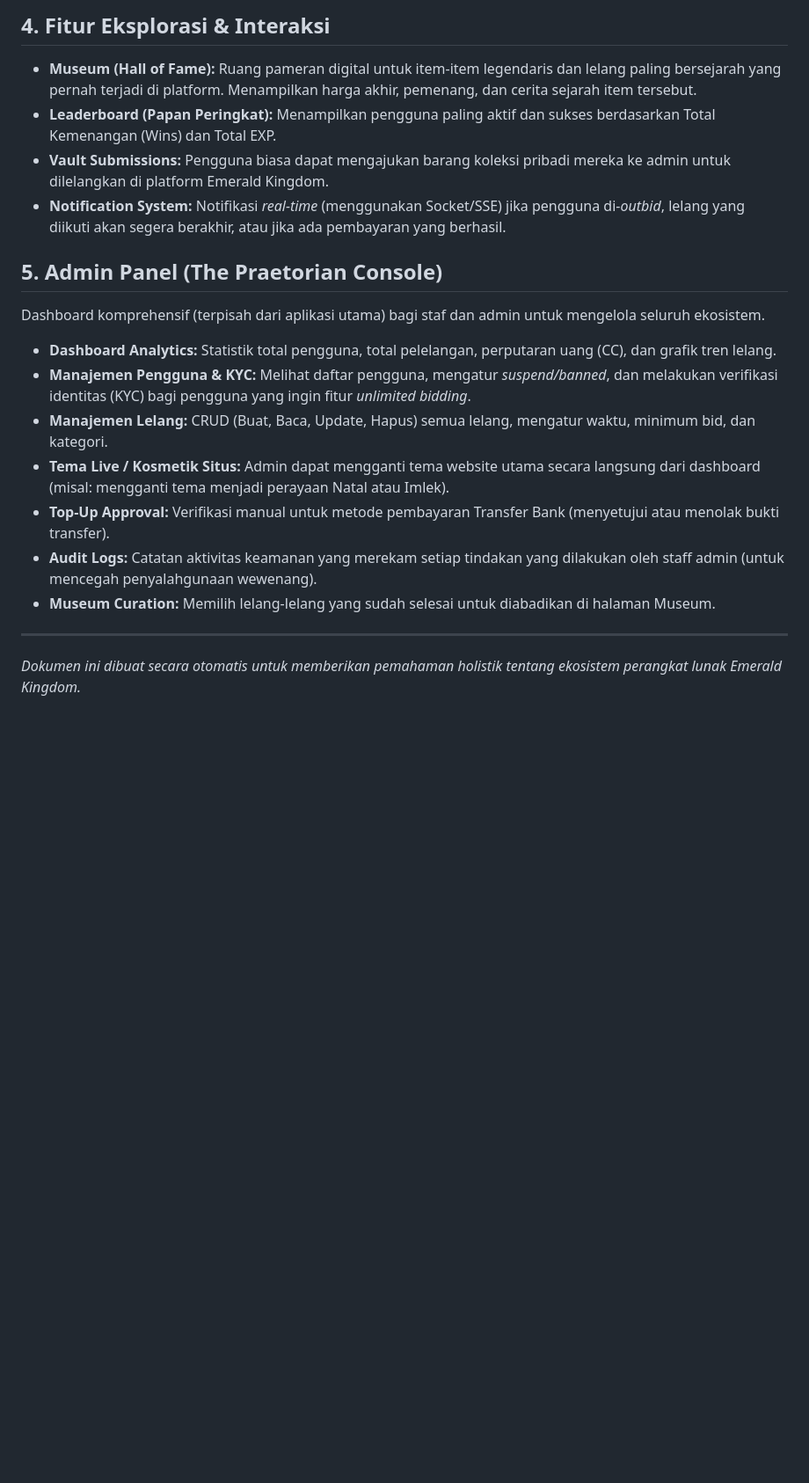
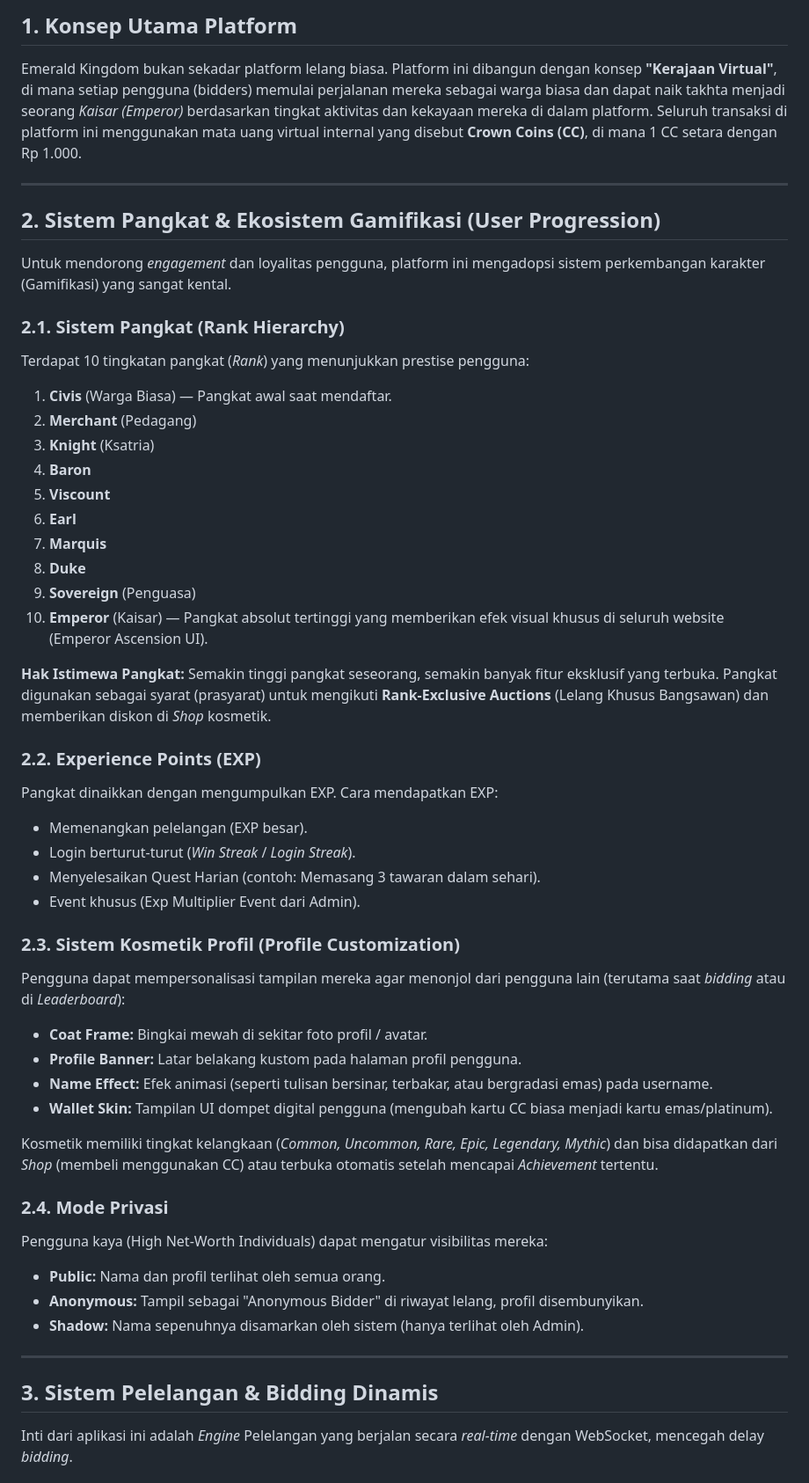
Before and after one commit to K1rigayakun/Tugas-Akhir-Pemograman-Web, a Markdown page: FITUR_WEB.md, the part around one of its changes. Shown at 88% size. GitHub-like rendering; blank space fills up the shorter version.

Commit message:
docs: perbarui dokumentasi fitur web secara komprehensif

```diff
--- a/FITUR_WEB.md
+++ b/FITUR_WEB.md
@@ -42,19 +7,52 @@ Semua transaksi di dalam platform menggunakan mata uang virtual internal.
-## 4. Fitur Eksplorasi & Interaksi
-*   **Museum (Hall of Fame):** Ruang pameran digital untuk item-item legendaris dan lelang paling bersejarah yang pernah terjadi di platform. Menampilkan harga akhir, pemenang, dan cerita sejarah item tersebut.
-*   **Leaderboard (Papan Peringkat):** Menampilkan pengguna paling aktif dan sukses berdasarkan Total Kemenangan (Wins) dan Total EXP.
-*   **Vault Submissions:** Pengguna biasa dapat mengajukan barang koleksi pribadi mereka ke admin untuk dilelangkan di platform Emerald Kingdom.
-*   **Notification System:** Notifikasi *real-time* (menggunakan Socket/SSE) jika pengguna di-*outbid*, lelang yang diikuti akan segera berakhir, atau jika ada pembayaran yang berhasil.
-
-## 5. Admin Panel (The Praetorian Console)
-Dashboard komprehensif (terpisah dari aplikasi utama) bagi staf dan admin untuk mengelola seluruh ekosistem.
-
-*   **Dashboard Analytics:** Statistik total pengguna, total pelelangan, perputaran uang (CC), dan grafik tren lelang.
-*   **Manajemen Pengguna & KYC:** Melihat daftar pengguna, mengatur *suspend/banned*, dan melakukan verifikasi identitas (KYC) bagi pengguna yang ingin fitur *unlimited bidding*.
-*   **Manajemen Lelang:** CRUD (Buat, Baca, Update, Hapus) semua lelang, mengatur waktu, minimum bid, dan kategori.
-*   **Tema Live / Kosmetik Situs:** Admin dapat mengganti tema website utama secara langsung dari dashboard (misal: mengganti tema menjadi perayaan Natal atau Imlek).
-*   **Top-Up Approval:** Verifikasi manual untuk metode pembayaran Transfer Bank (menyetujui atau menolak bukti transfer).
-*   **Audit Logs:** Catatan aktivitas keamanan yang merekam setiap tindakan yang dilakukan oleh staff admin (untuk mencegah penyalahgunaan wewenang).
-*   **Museum Curation:** Memilih lelang-lelang yang sudah selesai untuk diabadikan di halaman Museum.
+## 1. Konsep Utama Platform
+Emerald Kingdom bukan sekadar platform lelang biasa. Platform ini dibangun dengan konsep **"Kerajaan Virtual"**, di mana setiap pengguna (bidders) memulai perjalanan mereka sebagai warga biasa dan dapat naik takhta menjadi seorang *Kaisar (Emperor)* berdasarkan tingkat aktivitas dan kekayaan mereka di dalam platform. Seluruh transaksi di platform ini menggunakan mata uang virtual internal yang disebut **Crown Coins (CC)**, di mana 1 CC setara dengan Rp 1.000.
 
 ---
-*Dokumen ini dibuat secara otomatis untuk memberikan pemahaman holistik tentang ekosistem perangkat lunak Emerald Kingdom.*
+
+## 2. Sistem Pangkat & Ekosistem Gamifikasi (User Progression)
+
+Untuk mendorong *engagement* dan loyalitas pengguna, platform ini mengadopsi sistem perkembangan karakter (Gamifikasi) yang sangat kental.
+
+### 2.1. Sistem Pangkat (Rank Hierarchy)
+Terdapat 10 tingkatan pangkat (*Rank*) yang menunjukkan prestise pengguna:
+1.  **Civis** (Warga Biasa) — Pangkat awal saat mendaftar.
+2.  **Merchant** (Pedagang)
+3.  **Knight** (Ksatria)
+4.  **Baron**
+5.  **Viscount**
+6.  **Earl**
+7.  **Marquis**
+8.  **Duke**
+9.  **Sovereign** (Penguasa)
+10. **Emperor** (Kaisar) — Pangkat absolut tertinggi yang memberikan efek visual khusus di seluruh website (Emperor Ascension UI).
+
+**Hak Istimewa Pangkat:** Semakin tinggi pangkat seseorang, semakin banyak fitur eksklusif yang terbuka. Pangkat digunakan sebagai syarat (prasyarat) untuk mengikuti **Rank-Exclusive Auctions** (Lelang Khusus Bangsawan) dan memberikan diskon di *Shop* kosmetik.
+
+### 2.2. Experience Points (EXP)
+Pangkat dinaikkan dengan mengumpulkan EXP. Cara mendapatkan EXP:
+-   Memenangkan pelelangan (EXP besar).
+-   Login berturut-turut (*Win Streak* / *Login Streak*).
+-   Menyelesaikan Quest Harian (contoh: Memasang 3 tawaran dalam sehari).
+-   Event khusus (Exp Multiplier Event dari Admin).
+
+### 2.3. Sistem Kosmetik Profil (Profile Customization)
+Pengguna dapat mempersonalisasi tampilan mereka agar menonjol dari pengguna lain (terutama saat *bidding* atau di *Leaderboard*):
+-   **Coat Frame:** Bingkai mewah di sekitar foto profil / avatar.
+-   **Profile Banner:** Latar belakang kustom pada halaman profil pengguna.
+-   **Name Effect:** Efek animasi (seperti tulisan bersinar, terbakar, atau bergradasi emas) pada username.
+-   **Wallet Skin:** Tampilan UI dompet digital pengguna (mengubah kartu CC biasa menjadi kartu emas/platinum).
+
+Kosmetik memiliki tingkat kelangkaan (*Common, Uncommon, Rare, Epic, Legendary, Mythic*) dan bisa didapatkan dari *Shop* (membeli menggunakan CC) atau terbuka otomatis setelah mencapai *Achievement* tertentu.
+
+### 2.4. Mode Privasi
+Pengguna kaya (High Net-Worth Individuals) dapat mengatur visibilitas mereka:
+-   **Public:** Nama dan profil terlihat oleh semua orang.
+-   **Anonymous:** Tampil sebagai "Anonymous Bidder" di riwayat lelang, profil disembunyikan.
+-   **Shadow:** Nama sepenuhnya disamarkan oleh sistem (hanya terlihat oleh Admin).
+
+---
+
+## 3. Sistem Pelelangan & Bidding Dinamis
+
+Inti dari aplikasi ini adalah *Engine* Pelelangan yang berjalan secara *real-time* dengan WebSocket, mencegah delay *bidding*.
+
```
Also changed, not shown: other parts of FITUR_WEB.md (+77 -37 lines).
